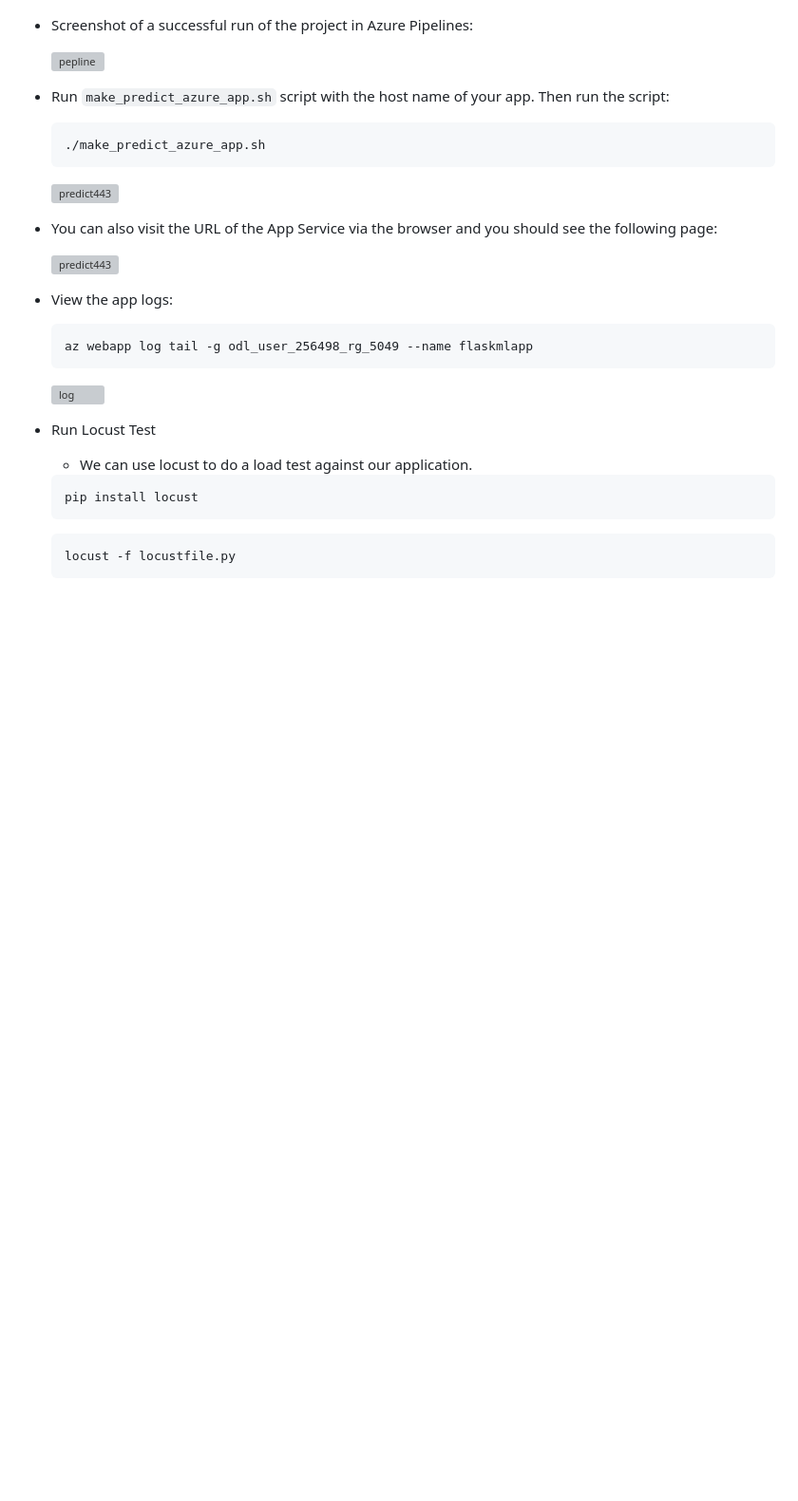
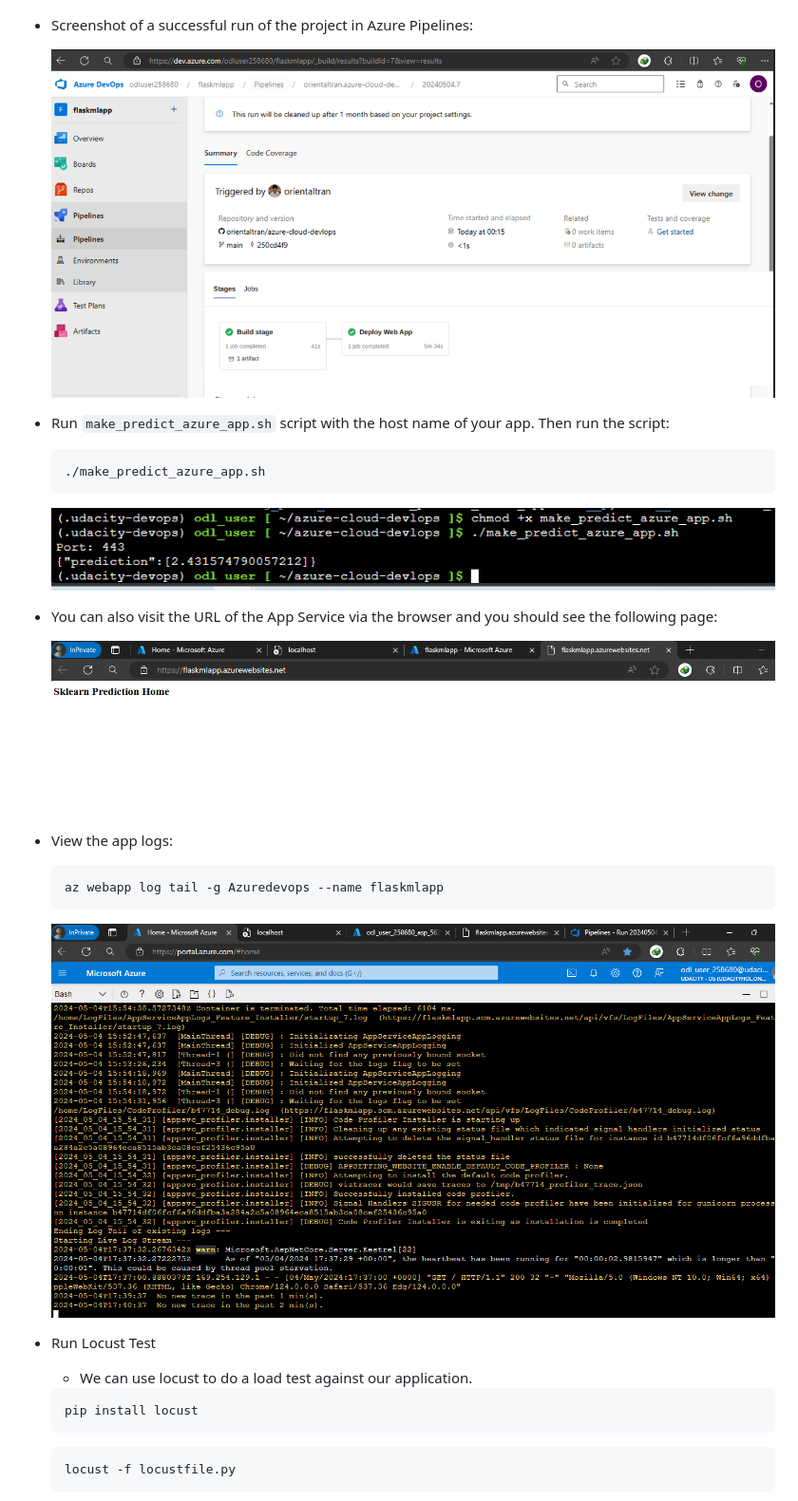
Before and after one commit to orientaltran/azure-cloud-devlops, a Markdown page: README.md, the part around the change. Shown: that part at 95% size. GitHub-like rendering; pictures changed too: screenshots/logs.png (added), screenshots/make433.png (added), screenshots/pipeLines.png (added); blank space fills up the shorter version; grey boxes are pictures that could not be loaded.

````diff
--- a/README.md
+++ b/README.md
@@ -72,7 +72,7 @@ In this project, you will build a Github repository from scratch and create a sc
 
 * Screenshot of a successful run of the project in Azure Pipelines:
 
-     ![pepline](./screenshots/pepline.png)
+     ![pepline](./screenshots/pipeLines.png)
 
 * Run `make_predict_azure_app.sh` script with the host name of your app. Then run the script:
 
@@ -80,19 +80,19 @@ In this project, you will build a Github repository from scratch and create a sc
      ./make_predict_azure_app.sh
      ```
 
-     ![predict443](./screenshots/predict443.png)
+     ![predict443](./screenshots/make433.png)
 
 * You can also visit the URL of the App Service via the browser and you should see the following page:
 
-     ![predict443](./screenshots/url.png)
+     ![predict443](./screenshots/website.png)
 
 * View the app logs:
 
      ```shell
-     az webapp log tail -g odl_user_256498_rg_5049 --name flaskmlapp
+     az webapp log tail -g Azuredevops --name flaskmlapp
      ```
 
-     ![log](./screenshots/log.png)
+     ![log](./screenshots/logs.png)
 
 * Run Locust Test
 
````
Also changed, not shown: screenshots/locust.png (added).
